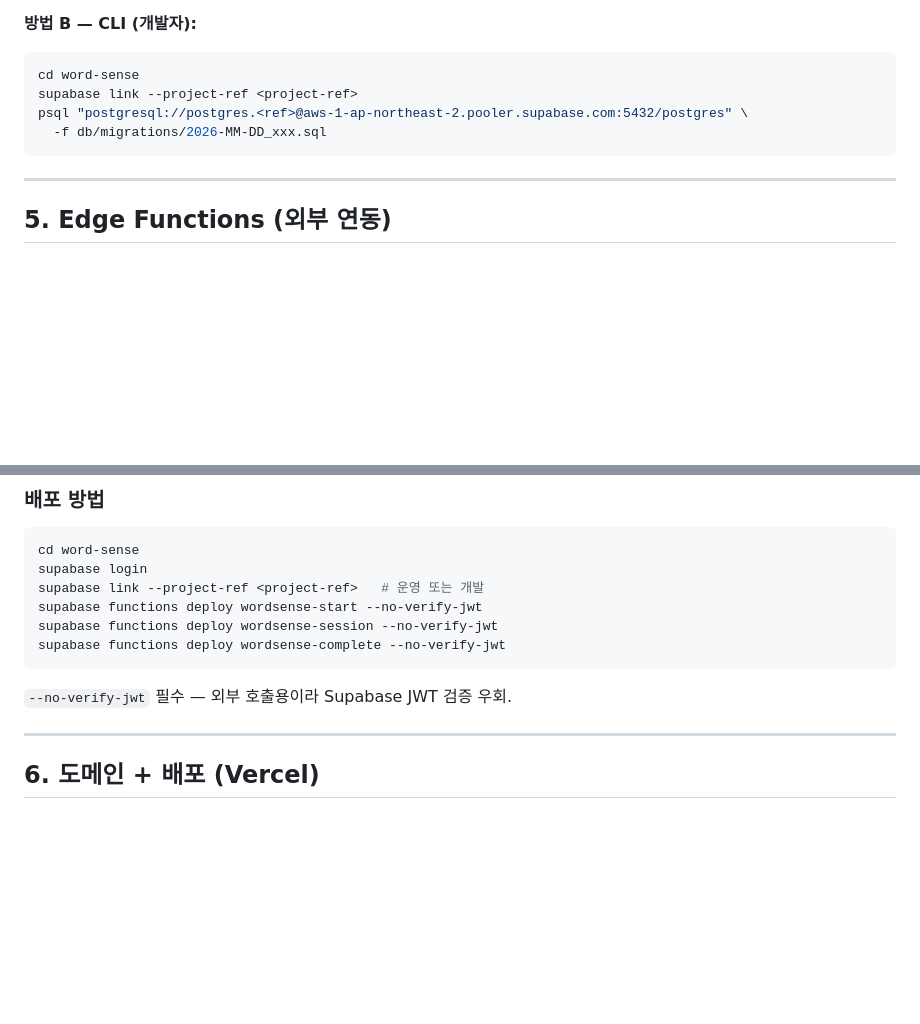
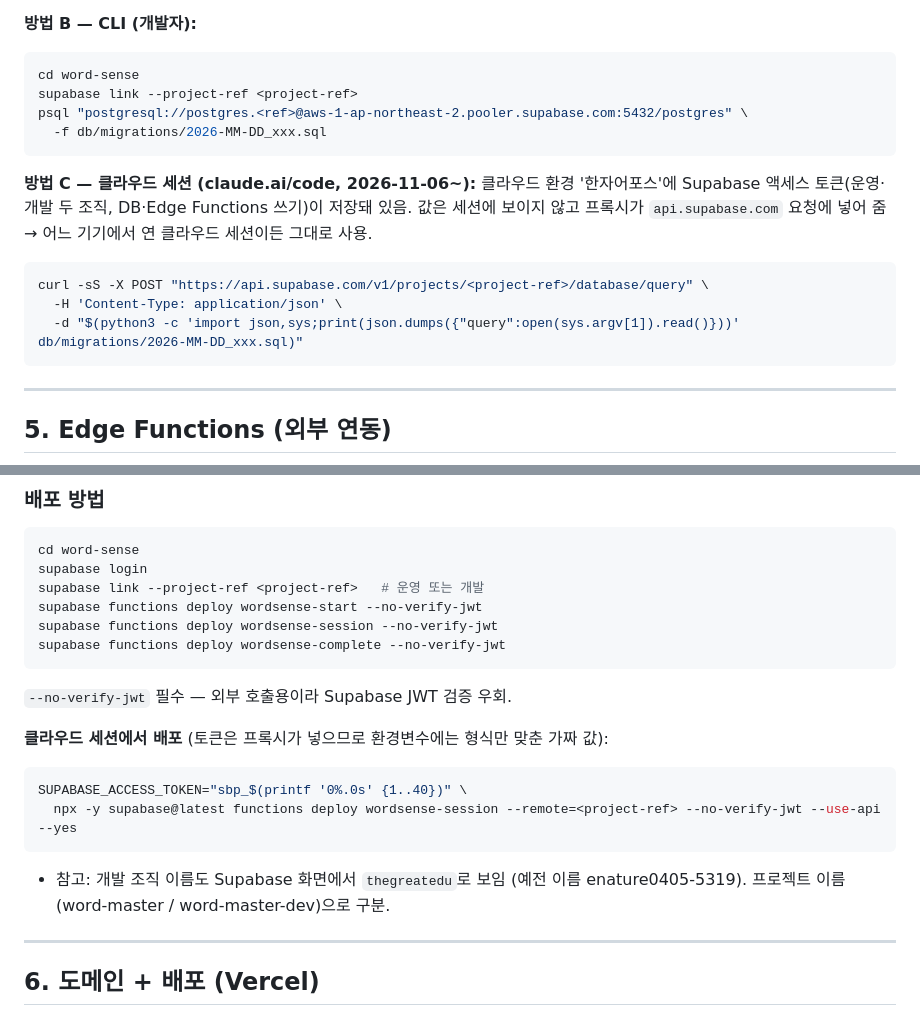
Before and after one commit to study-force/word-sense, a Markdown page: OPERATIONS.md, 2 parts joined by grey strips. Rendered like a GitHub page; blank space fills up the shorter version.

Commit message:
운영 매뉴얼: 클라우드 세션에서 DB 적용·Edge 배포 방법 (Supabase 토큰)
Co-Authored-By: Claude Opus 5.5 <noreply@anthropic.com>
Claude-Session: https://claude.ai/code/session_01FCtmAvx8h4HCZwe4KWZ7e1

````diff
--- a/OPERATIONS.md
+++ b/OPERATIONS.md
@@ -170,6 +170,15 @@ psql "postgresql://postgres.<ref>@aws-1-ap-northeast-2.pooler.supabase.com:5432/
   -f db/migrations/2026-MM-DD_xxx.sql
 ```
 
+**방법 C — 클라우드 세션 (claude.ai/code, 2026-11-06~):**
+클라우드 환경 '한자어포스'에 Supabase 액세스 토큰(운영·개발 두 조직, DB·Edge Functions 쓰기)이 저장돼 있음.
+값은 세션에 보이지 않고 프록시가 `api.supabase.com` 요청에 넣어 줌 → 어느 기기에서 연 클라우드 세션이든 그대로 사용.
+```bash
+curl -sS -X POST "https://api.supabase.com/v1/projects/<project-ref>/database/query" \
+  -H 'Content-Type: application/json' \
+  -d "$(python3 -c 'import json,sys;print(json.dumps({"query":open(sys.argv[1]).read()}))' db/migrations/2026-MM-DD_xxx.sql)"
+```
+
 ---
 
 ## 5. Edge Functions (외부 연동)
@@ -225,6 +234,13 @@ supabase functions deploy wordsense-complete --no-verify-jwt
 ```
 
 `--no-verify-jwt` 필수 — 외부 호출용이라 Supabase JWT 검증 우회.
+
+**클라우드 세션에서 배포** (토큰은 프록시가 넣으므로 환경변수에는 형식만 맞춘 가짜 값):
+```bash
+SUPABASE_ACCESS_TOKEN="sbp_$(printf '0%.0s' {1..40})" \
+  npx -y supabase@latest functions deploy wordsense-session --remote=<project-ref> --no-verify-jwt --use-api --yes
+```
+- 참고: 개발 조직 이름도 Supabase 화면에서 `thegreatedu`로 보임 (예전 이름 enature0405-5319). 프로젝트 이름(word-master / word-master-dev)으로 구분.
 
 ---
 
````
